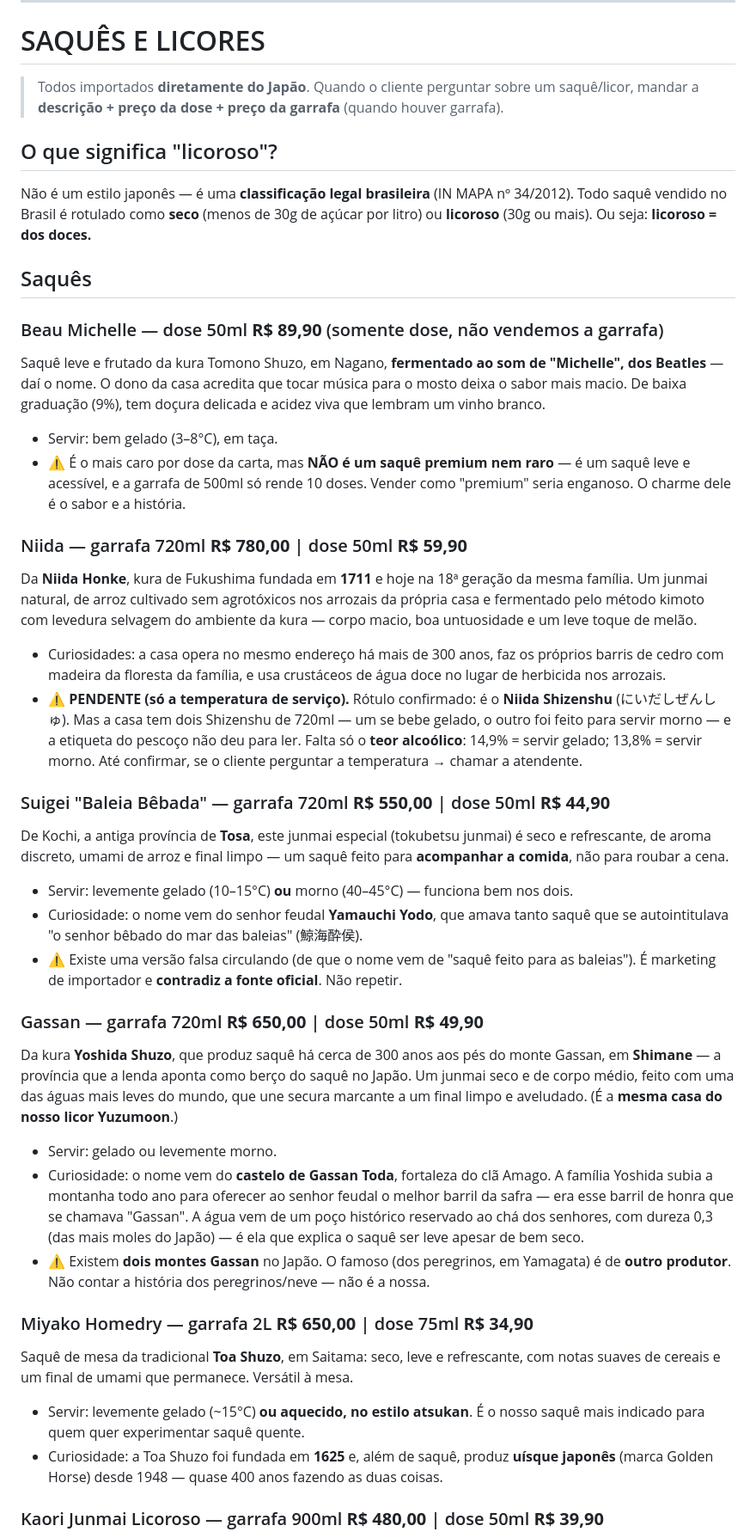
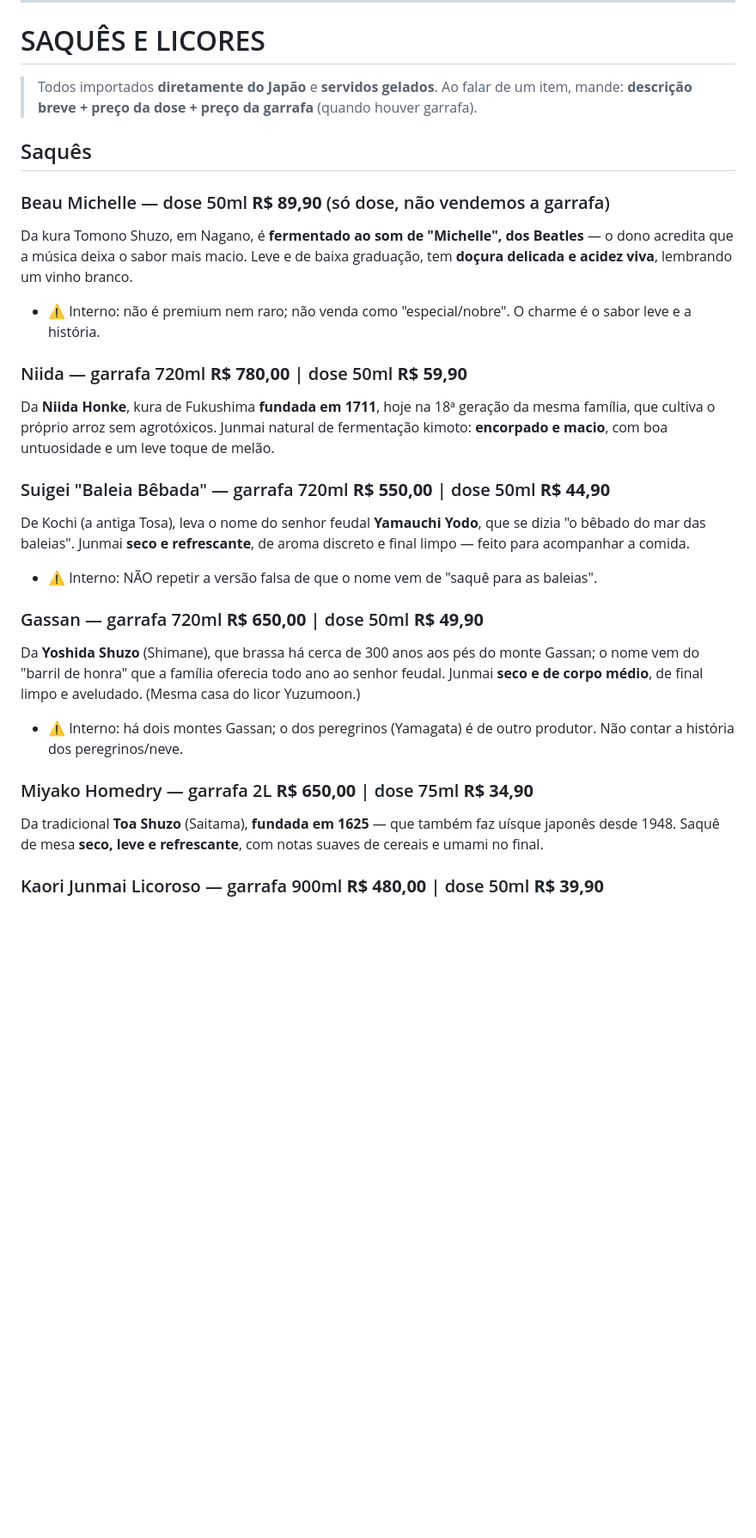
Before and after one commit to djalmapneto/mori-izakaya-bot, a Markdown page: restaurante.md, the part around one of its changes. Shown at 86% size. GitHub-like rendering; blank space fills up the shorter version.

Commit message:
Saques: descricoes mais enxutas e todos servidos gelados (resolve Niida)
Co-Authored-By: Claude Opus 4.8 (1M context) <noreply@anthropic.com>

```diff
--- a/restaurante.md
+++ b/restaurante.md
@@ -275,72 +275,40 @@ No almoço o cliente tem **duas opções** e escolhe a que preferir:
 ---
 
 # SAQUÊS E LICORES
-> Todos importados **diretamente do Japão**.
-> Quando o cliente perguntar sobre um saquê/licor, mandar a **descrição + preço da
-> dose + preço da garrafa** (quando houver garrafa).
-
-## O que significa "licoroso"?
-Não é um estilo japonês — é uma **classificação legal brasileira** (IN MAPA
-nº 34/2012). Todo saquê vendido no Brasil é rotulado como **seco** (menos de 30g de
-açúcar por litro) ou **licoroso** (30g ou mais). Ou seja: **licoroso = dos doces.**
+> Todos importados **diretamente do Japão** e **servidos gelados**.
+> Ao falar de um item, mande: **descrição breve + preço da dose + preço da garrafa**
+> (quando houver garrafa).
 
 ## Saquês
 
-### Beau Michelle — dose 50ml **R$ 89,90** (somente dose, não vendemos a garrafa)
-Saquê leve e frutado da kura Tomono Shuzo, em Nagano, **fermentado ao som de
-"Michelle", dos Beatles** — daí o nome. O dono da casa acredita que tocar música
-para o mosto deixa o sabor mais macio. De baixa graduação (9%), tem doçura delicada
-e acidez viva que lembram um vinho branco.
-- Servir: bem gelado (3–8°C), em taça.
-- ⚠️ É o mais caro por dose da carta, mas **NÃO é um saquê premium nem raro** — é um
-  saquê leve e acessível, e a garrafa de 500ml só rende 10 doses. Vender como
-  "premium" seria enganoso. O charme dele é o sabor e a história.
+### Beau Michelle — dose 50ml **R$ 89,90** (só dose, não vendemos a garrafa)
+Da kura Tomono Shuzo, em Nagano, é **fermentado ao som de "Michelle", dos Beatles** — o
+dono acredita que a música deixa o sabor mais macio. Leve e de baixa graduação, tem
+**doçura delicada e acidez viva**, lembrando um vinho branco.
+- ⚠️ Interno: não é premium nem raro; não venda como "especial/nobre". O charme é o
+  sabor leve e a história.
 
 ### Niida — garrafa 720ml **R$ 780,00** | dose 50ml **R$ 59,90**
-Da **Niida Honke**, kura de Fukushima fundada em **1711** e hoje na 18ª geração da
-mesma família. Um junmai natural, de arroz cultivado sem agrotóxicos nos arrozais da
-própria casa e fermentado pelo método kimoto com levedura selvagem do ambiente da
-kura — corpo macio, boa untuosidade e um leve toque de melão.
-- Curiosidades: a casa opera no mesmo endereço há mais de 300 anos, faz os próprios
-  barris de cedro com madeira da floresta da família, e usa crustáceos de água doce
-  no lugar de herbicida nos arrozais.
-- ⚠️ **PENDENTE (só a temperatura de serviço).** Rótulo confirmado: é o **Niida
-  Shizenshu** (にいだしぜんしゅ). Mas a casa tem dois Shizenshu de 720ml — um se bebe
-  gelado, o outro foi feito para servir morno — e a etiqueta do pescoço não deu para
-  ler. Falta só o **teor alcoólico**: 14,9% = servir gelado; 13,8% = servir morno. Até
-  confirmar, se o cliente perguntar a temperatura → chamar a atendente.
+Da **Niida Honke**, kura de Fukushima **fundada em 1711**, hoje na 18ª geração da mesma
+família, que cultiva o próprio arroz sem agrotóxicos. Junmai natural de fermentação
+kimoto: **encorpado e macio**, com boa untuosidade e um leve toque de melão.
 
 ### Suigei "Baleia Bêbada" — garrafa 720ml **R$ 550,00** | dose 50ml **R$ 44,90**
-De Kochi, a antiga província de **Tosa**, este junmai especial (tokubetsu junmai) é
-seco e refrescante, de aroma discreto, umami de arroz e final limpo — um saquê feito
-para **acompanhar a comida**, não para roubar a cena.
-- Servir: levemente gelado (10–15°C) **ou** morno (40–45°C) — funciona bem nos dois.
-- Curiosidade: o nome vem do senhor feudal **Yamauchi Yodo**, que amava tanto saquê
-  que se autointitulava "o senhor bêbado do mar das baleias" (鯨海酔侯).
-- ⚠️ Existe uma versão falsa circulando (de que o nome vem de "saquê feito para as
-  baleias"). É marketing de importador e **contradiz a fonte oficial**. Não repetir.
+De Kochi (a antiga Tosa), leva o nome do senhor feudal **Yamauchi Yodo**, que se dizia
+"o bêbado do mar das baleias". Junmai **seco e refrescante**, de aroma discreto e final
+limpo — feito para acompanhar a comida.
+- ⚠️ Interno: NÃO repetir a versão falsa de que o nome vem de "saquê para as baleias".
 
 ### Gassan — garrafa 720ml **R$ 650,00** | dose 50ml **R$ 49,90**
-Da kura **Yoshida Shuzo**, que produz saquê há cerca de 300 anos aos pés do monte
-Gassan, em **Shimane** — a província que a lenda aponta como berço do saquê no Japão.
-Um junmai seco e de corpo médio, feito com uma das águas mais leves do mundo, que une
-secura marcante a um final limpo e aveludado. (É a **mesma casa do nosso licor
-Yuzumoon**.)
-- Servir: gelado ou levemente morno.
-- Curiosidade: o nome vem do **castelo de Gassan Toda**, fortaleza do clã Amago. A
-  família Yoshida subia a montanha todo ano para oferecer ao senhor feudal o melhor
-  barril da safra — era esse barril de honra que se chamava "Gassan". A água vem de um
-  poço histórico reservado ao chá dos senhores, com dureza 0,3 (das mais moles do
-  Japão) — é ela que explica o saquê ser leve apesar de bem seco.
-- ⚠️ Existem **dois montes Gassan** no Japão. O famoso (dos peregrinos, em Yamagata) é
-  de **outro produtor**. Não contar a história dos peregrinos/neve — não é a nossa.
+Da **Yoshida Shuzo** (Shimane), que brassa há cerca de 300 anos aos pés do monte Gassan;
+o nome vem do "barril de honra" que a família oferecia todo ano ao senhor feudal. Junmai
+**seco e de corpo médio**, de final limpo e aveludado. (Mesma casa do licor Yuzumoon.)
+- ⚠️ Interno: há dois montes Gassan; o dos peregrinos (Yamagata) é de outro produtor.
+  Não contar a história dos peregrinos/neve.
 
 ### Miyako Homedry — garrafa 2L **R$ 650,00** | dose 75ml **R$ 34,90**
-Saquê de mesa da tradicional **Toa Shuzo**, em Saitama: seco, leve e refrescante, com
-notas suaves de cereais e um final de umami que permanece. Versátil à mesa.
-- Servir: levemente gelado (~15°C) **ou aquecido, no estilo atsukan**. É o nosso saquê
-  mais indicado para quem quer experimentar saquê quente.
-- Curiosidade: a Toa Shuzo foi fundada em **1625** e, além de saquê, produz **uísque
-  japonês** (marca Golden Horse) desde 1948 — quase 400 anos fazendo as duas coisas.
+Da tradicional **Toa Shuzo** (Saitama), **fundada em 1625** — que também faz uísque
+japonês desde 1948. Saquê de mesa **seco, leve e refrescante**, com notas suaves de
+cereais e umami no final.
 
 ### Kaori Junmai Licoroso — garrafa 900ml **R$ 480,00** | dose 50ml **R$ 39,90**
```
Also changed, not shown: other parts of restaurante.md (+18 -28 lines).
